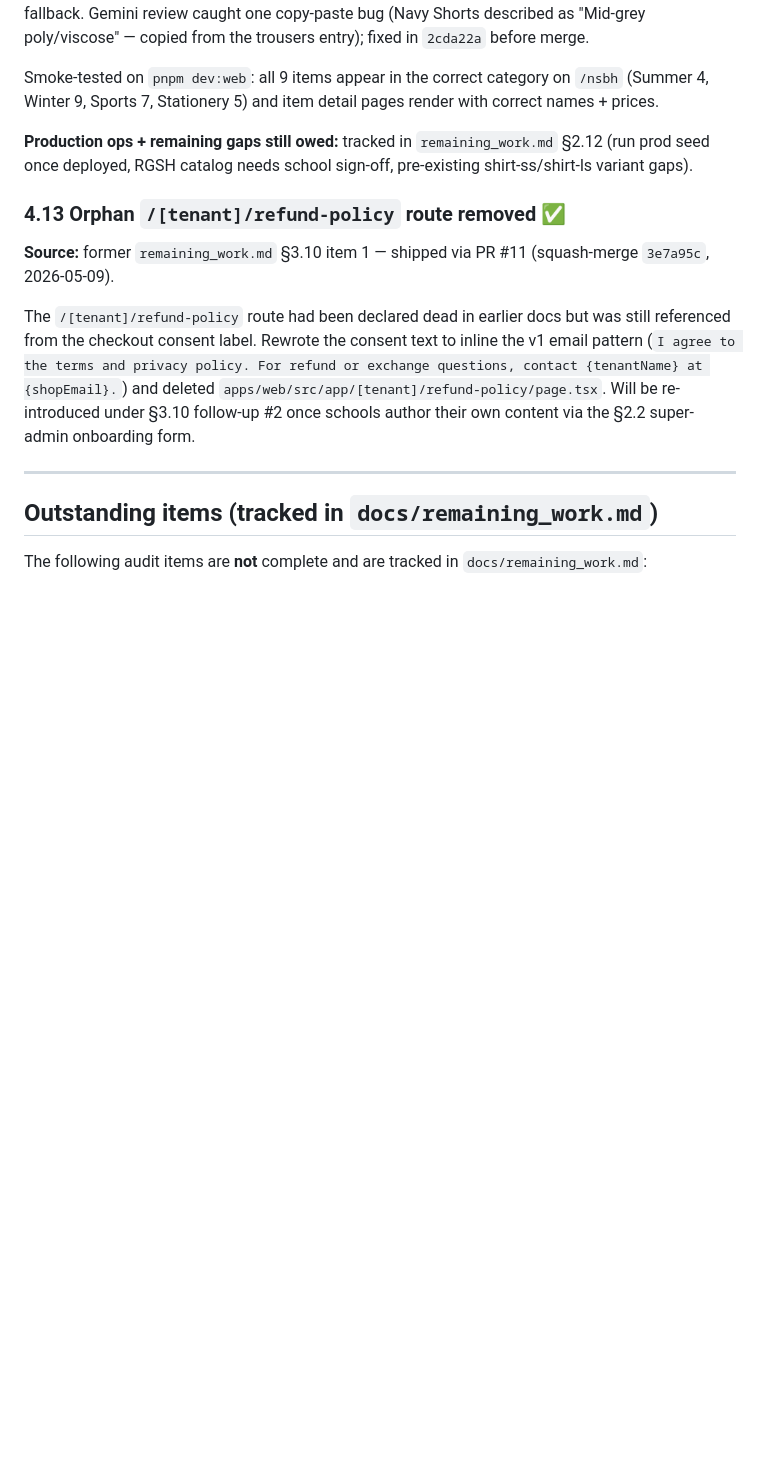
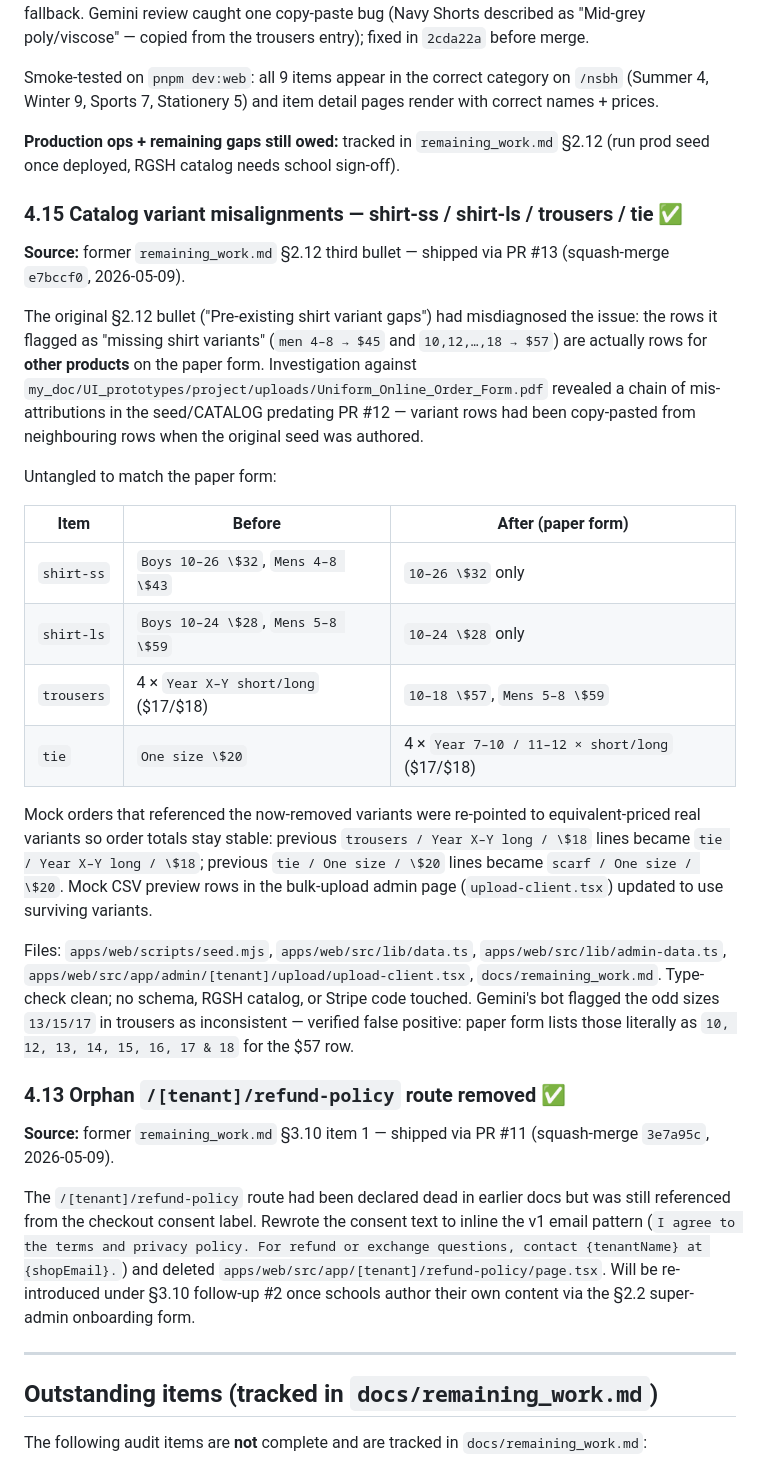
Before and after one commit to qiaohaojie/uniform_order, a Markdown page: docs/completed.md, the part around the change. Drawn GitHub-style; blank space fills up the shorter version.

Commit message:
docs: move §2.12 variant-misalignment fix (PR #13) to completed.md
Co-Authored-By: Claude Sonnet 4.6 <noreply@anthropic.com>

```diff
--- a/docs/completed.md
+++ b/docs/completed.md
@@ -334,7 +334,26 @@ Variants and prices come from `my_doc/UI_prototypes/project/uploads/Uniform_Onli
 
 Smoke-tested on `pnpm dev:web`: all 9 items appear in the correct category on `/nsbh` (Summer 4, Winter 9, Sports 7, Stationery 5) and item detail pages render with correct names + prices.
 
-**Production ops + remaining gaps still owed:** tracked in `remaining_work.md` §2.12 (run prod seed once deployed, RGSH catalog needs school sign-off, pre-existing shirt-ss/shirt-ls variant gaps).
+**Production ops + remaining gaps still owed:** tracked in `remaining_work.md` §2.12 (run prod seed once deployed, RGSH catalog needs school sign-off).
+
+### 4.15 Catalog variant misalignments — shirt-ss / shirt-ls / trousers / tie ✅
+
+**Source:** former `remaining_work.md` §2.12 third bullet — shipped via PR #13 (squash-merge `e7bccf0`, 2026-05-09).
+
+The original §2.12 bullet ("Pre-existing shirt variant gaps") had misdiagnosed the issue: the rows it flagged as "missing shirt variants" (`men 4–8 → $45` and `10,12,…,18 → $57`) are actually rows for **other products** on the paper form. Investigation against `my_doc/UI_prototypes/project/uploads/Uniform_Online_Order_Form.pdf` revealed a chain of mis-attributions in the seed/CATALOG predating PR #12 — variant rows had been copy-pasted from neighbouring rows when the original seed was authored.
+
+Untangled to match the paper form:
+
+| Item | Before | After (paper form) |
+|---|---|---|
+| `shirt-ss` | `Boys 10–26 \$32`, `Mens 4–8 \$43` | `10–26 \$32` only |
+| `shirt-ls` | `Boys 10–24 \$28`, `Mens 5–8 \$59` | `10–24 \$28` only |
+| `trousers` | 4 × `Year X–Y short/long` (\$17/\$18) | `10–18 \$57`, `Mens 5–8 \$59` |
+| `tie` | `One size \$20` | 4 × `Year 7–10 / 11–12 × short/long` (\$17/\$18) |
+
+Mock orders that referenced the now-removed variants were re-pointed to equivalent-priced real variants so order totals stay stable: previous `trousers / Year X–Y long / \$18` lines became `tie / Year X–Y long / \$18`; previous `tie / One size / \$20` lines became `scarf / One size / \$20`. Mock CSV preview rows in the bulk-upload admin page (`upload-client.tsx`) updated to use surviving variants.
+
+Files: `apps/web/scripts/seed.mjs`, `apps/web/src/lib/data.ts`, `apps/web/src/lib/admin-data.ts`, `apps/web/src/app/admin/[tenant]/upload/upload-client.tsx`, `docs/remaining_work.md`. Type-check clean; no schema, RGSH catalog, or Stripe code touched. Gemini's bot flagged the odd sizes `13/15/17` in trousers as inconsistent — verified false positive: paper form lists those literally as `10, 12, 13, 14, 15, 16, 17 & 18` for the \$57 row.
 
 ### 4.13 Orphan `/[tenant]/refund-policy` route removed ✅
 
```
Also changed, not shown: docs/remaining_work.md (+1 -1 lines).
